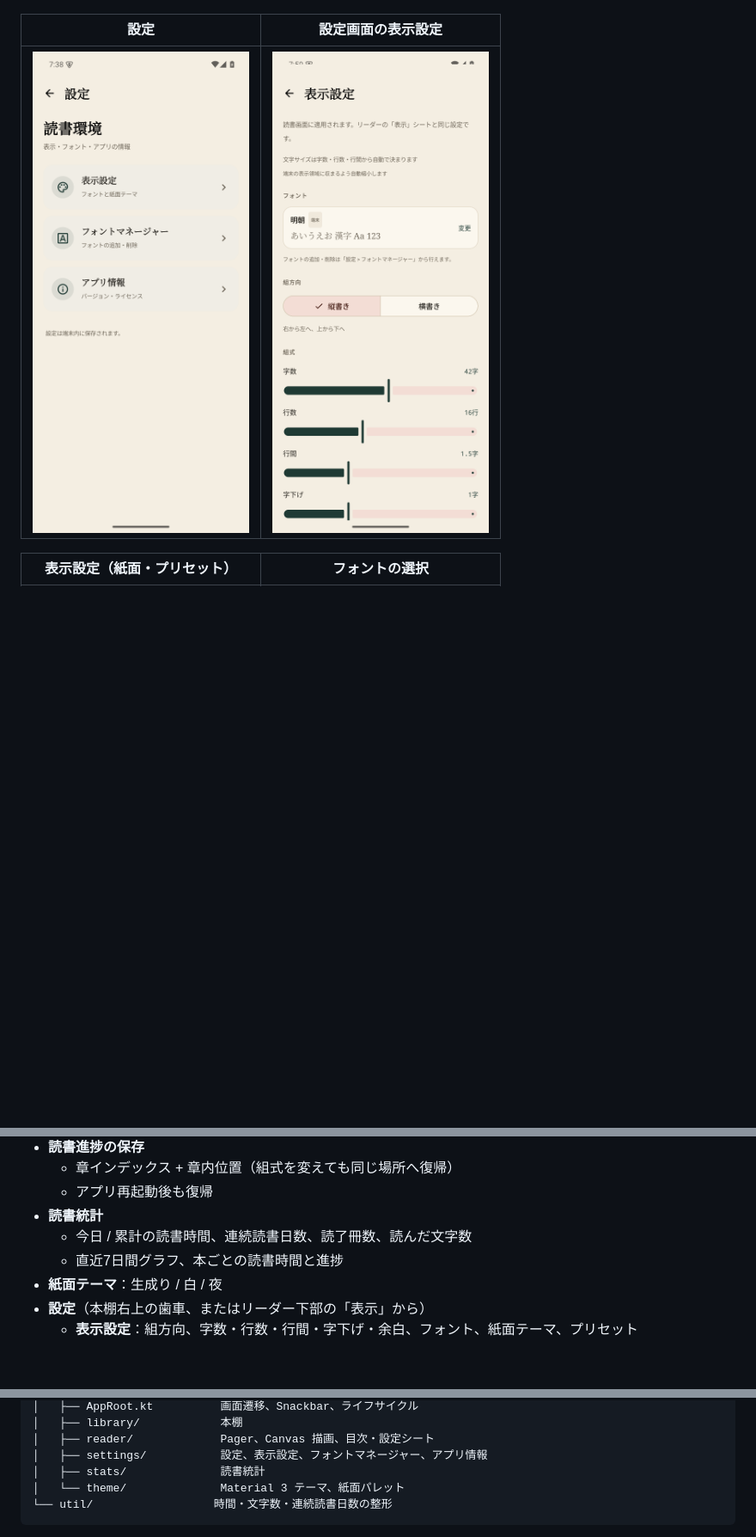
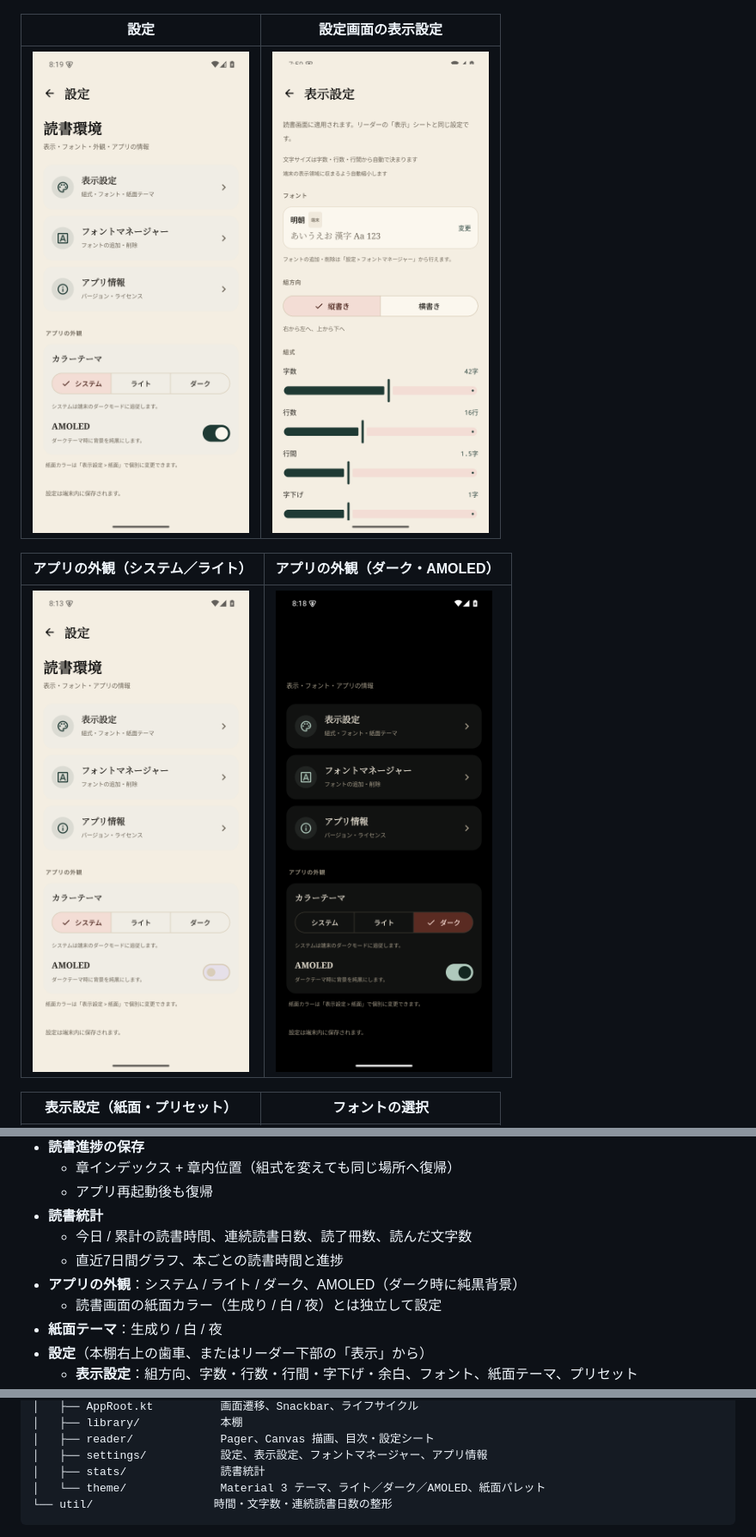
Before and after one commit to sashisashi569/tateyomi, a Markdown page: README.md, 3 parts joined by grey strips. Shown at 86% size. Rendered like a GitHub page; pictures changed too: docs/screenshots/appearance-dark-amoled.png (added), docs/screenshots/appearance-light.png (added), docs/screenshots/settings-home.png; blank space fills up the shorter version.

````diff
--- a/README.md
+++ b/README.md
@@ -19,6 +19,10 @@ WebView や既存の EPUB ビューアを使わず、Compose Canvas 上に日本
 | 設定 | 設定画面の表示設定 |
 |---|---|
 | ![設定](docs/screenshots/settings-home.png) | ![表示設定](docs/screenshots/display-settings.png) |
+
+| アプリの外観（システム／ライト） | アプリの外観（ダーク・AMOLED） |
+|---|---|
+| ![アプリの外観](docs/screenshots/appearance-light.png) | ![AMOLED](docs/screenshots/appearance-dark-amoled.png) |
 
 | 表示設定（紙面・プリセット） | フォントの選択 |
 |---|---|
@@ -56,6 +60,8 @@ WebView や既存の EPUB ビューアを使わず、Compose Canvas 上に日本
 - **読書統計**
   - 今日 / 累計の読書時間、連続読書日数、読了冊数、読んだ文字数
   - 直近7日間グラフ、本ごとの読書時間と進捗
+- **アプリの外観**：システム / ライト / ダーク、AMOLED（ダーク時に純黒背景）
+  - 読書画面の紙面カラー（生成り / 白 / 夜）とは独立して設定
 - **紙面テーマ**：生成り / 白 / 夜
 - **設定**（本棚右上の歯車、またはリーダー下部の「表示」から）
   - **表示設定**：組方向、字数・行数・行間・字下げ・余白、フォント、紙面テーマ、プリセット
@@ -132,7 +138,7 @@ app/src/main/java/app/tateyomi/
 │   ├── reader/             Pager、Canvas 描画、目次・設定シート
 │   ├── settings/           設定、表示設定、フォントマネージャー、アプリ情報
 │   ├── stats/              読書統計
-│   └── theme/              Material 3 テーマ、紙面パレット
+│   └── theme/              Material 3 テーマ、ライト／ダーク／AMOLED、紙面パレット
 └── util/                  時間・文字数・連続読書日数の整形
 ```
 
````
Also changed, not shown: other parts of README.md (+1 -0 lines), 8 other files.
